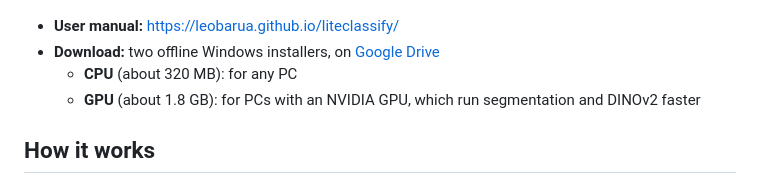
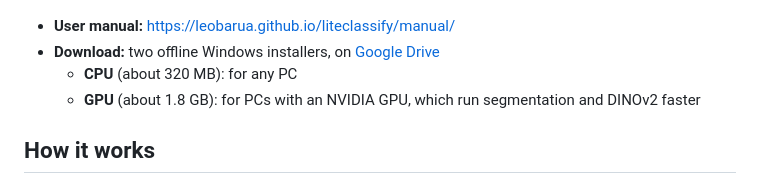
Before and after one commit to leobarua/liteclassify, a Markdown page: README.md, the part around the change. GitHub-like rendering.

Commit message:
Update user manual link in README.md

```diff
--- a/README.md
+++ b/README.md
@@ -9,7 +9,7 @@ design-based sample.
 
 ![A classified map produced with Lite Classify](docs/manual/img/final_map.png)
 
-- **User manual:** <https://leobarua.github.io/liteclassify/>
+- **User manual:** <https://leobarua.github.io/liteclassify/manual/>
 - **Download:** two offline Windows installers, on
   [Google Drive](https://drive.google.com/drive/folders/1PlURwlrhm_sJizCj98tNTSS8trRVmhcu?usp=drive_link)
   - **CPU** (about 320 MB): for any PC
```
